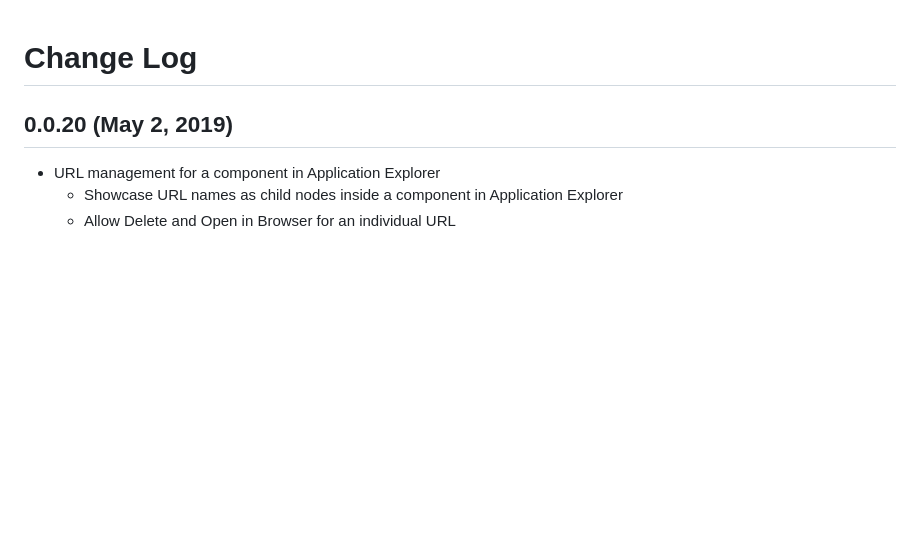
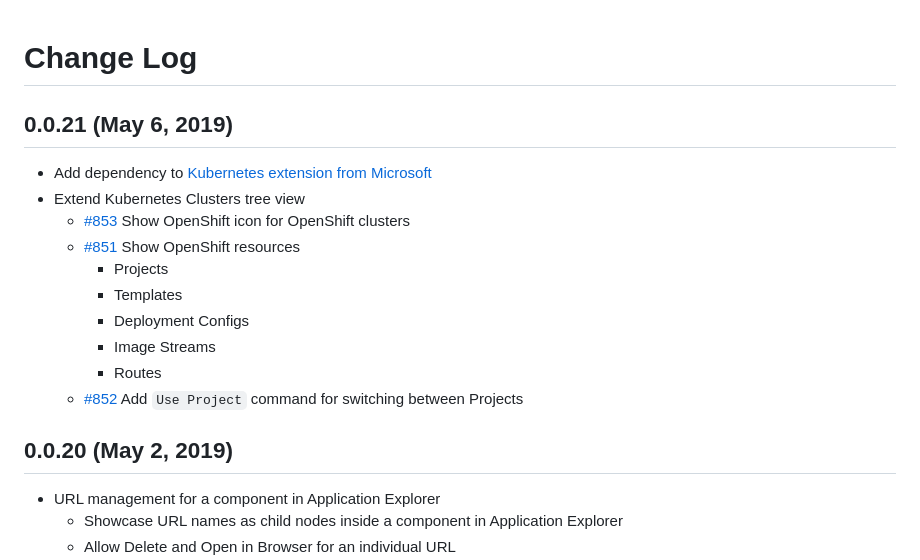
Before and after one commit to redhat-developer/vscode-openshift-tools, a Markdown page: CHANGELOG.md, the part around the change. GitHub-like rendering; blank space fills up the shorter version.

```diff
--- a/CHANGELOG.md
+++ b/CHANGELOG.md
@@ -1,4 +1,16 @@
 # Change Log
+
+## 0.0.21 (May 6, 2019)
+* Add dependency to [Kubernetes extension from Microsoft](https://marketplace.visualstudio.com/items?itemName=ms-kubernetes-tools.vscode-kubernetes-tools)
+* Extend Kubernetes Clusters tree view
+    * [#853](https://github.com/redhat-developer/vscode-openshift-tools/issues/853) Show OpenShift icon for OpenShift clusters
+    * [#851](https://github.com/redhat-developer/vscode-openshift-tools/issues/851) Show OpenShift resources
+        * Projects
+        * Templates
+        * Deployment Configs
+        * Image Streams
+        * Routes
+    * [#852](https://github.com/redhat-developer/vscode-openshift-tools/issues/852) Add `Use Project` command for switching between Projects
 
 ## 0.0.20 (May 2, 2019)
 * URL management for a component in Application Explorer
```
Also changed, not shown: README.md (+11 -0 lines), images/use-project.png (added).
